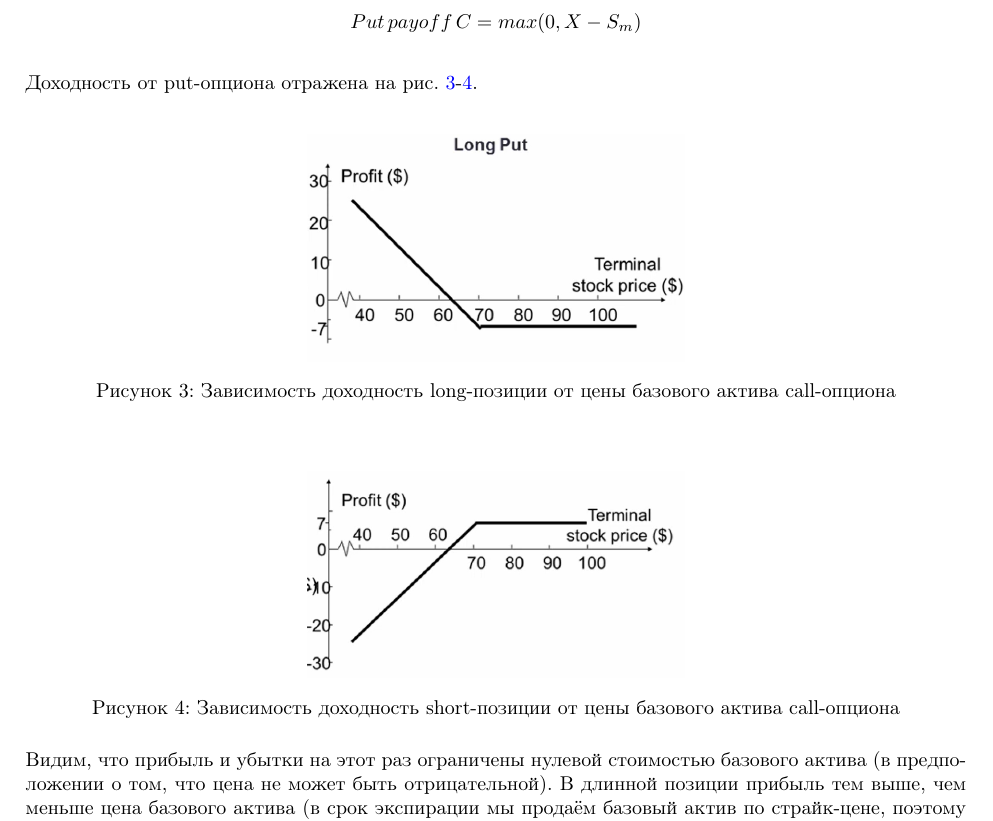
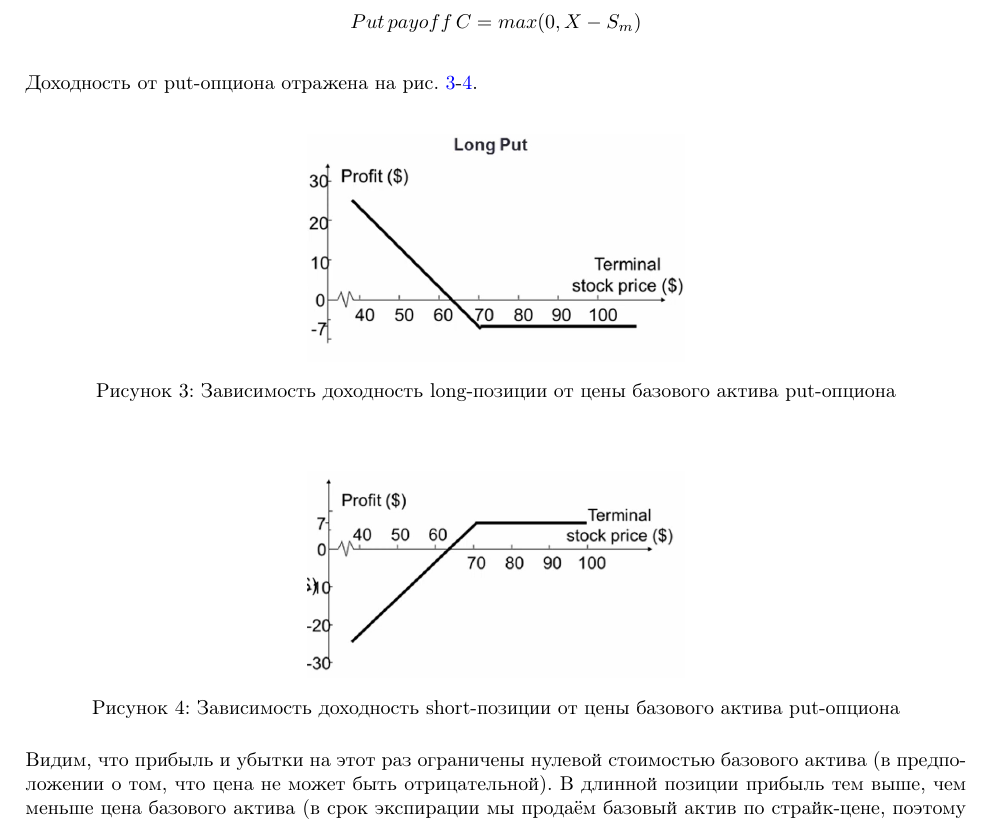
Before and after one commit to cmf-team/lecture-notes-2022, a LaTeX document (QuantitativeAnalytics/RuSources/1-2_Options Markets/QA_1_R_Options_Markets.tex): part of page 4 of 7, cut so that both start at the same text. Compiled offline with pdfLaTeX.

Commit message:
Fix typo in options markets lecture

```diff
--- a/QuantitativeAnalytics/RuSources/1-2_Options Markets/QA_1_R_Options_Markets.tex
+++ b/QuantitativeAnalytics/RuSources/1-2_Options Markets/QA_1_R_Options_Markets.tex
@@ -134,12 +134,12 @@ Options Markets.\\
 Доходность от put-опциона отражена на рис. \ref{pic3_long_put_price}-\ref{pic4_long_put_price}.\\
 \begin{figure}[h]
     \centering{\includegraphics[width=0.4\textwidth]{pic3_long_put_price.png}}
-    \caption{Зависимость доходность long-позиции от цены базового актива call-опциона}
+    \caption{Зависимость доходность long-позиции от цены базового актива put-опциона}
     \label{pic3_long_put_price}
 \end{figure}\\
 \begin{figure}[h]
     \centering{\includegraphics[width=0.4\textwidth]{pic4_long_put_price.png}}
-    \caption{Зависимость доходность short-позиции от цены базового актива call-опциона}
+    \caption{Зависимость доходность short-позиции от цены базового актива put-опциона}
     \label{pic4_long_put_price}
 \end{figure}\\
 Видим, что прибыль и убытки на этот раз ограничены нулевой стоимостью базового актива (в предположении о том, что цена не может быть отрицательной). В длинной позиции прибыль тем выше, чем меньше цена базового актива (в срок экспирации мы продаём базовый актив по страйк-цене, поэтому чем ниже спотовая цена, тем выше доходность). В короткой позиции прибыль тем выше, чем выше цена базового актива, но не больше, чем премия за опцион, а убыток тем больше, чем меньше цена за базовый актив  (при продаже опциона мы обязуемся при реализации держателем опциона права на продажу базового актива выкупить его по страйк-цене).\\
```
Also changed, not shown: QuantitativeAnalytics/RuNotes/1-2_Options Markets.pdf.
